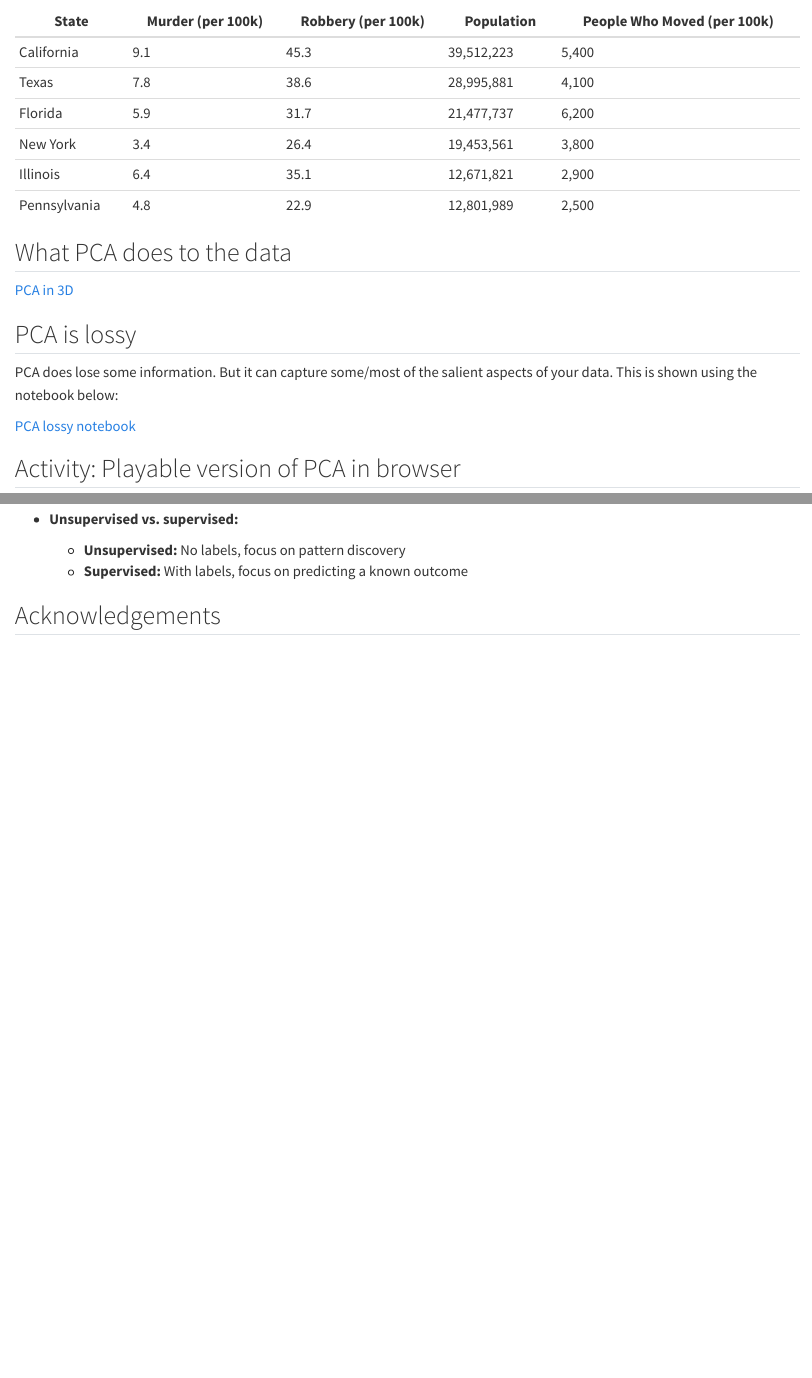
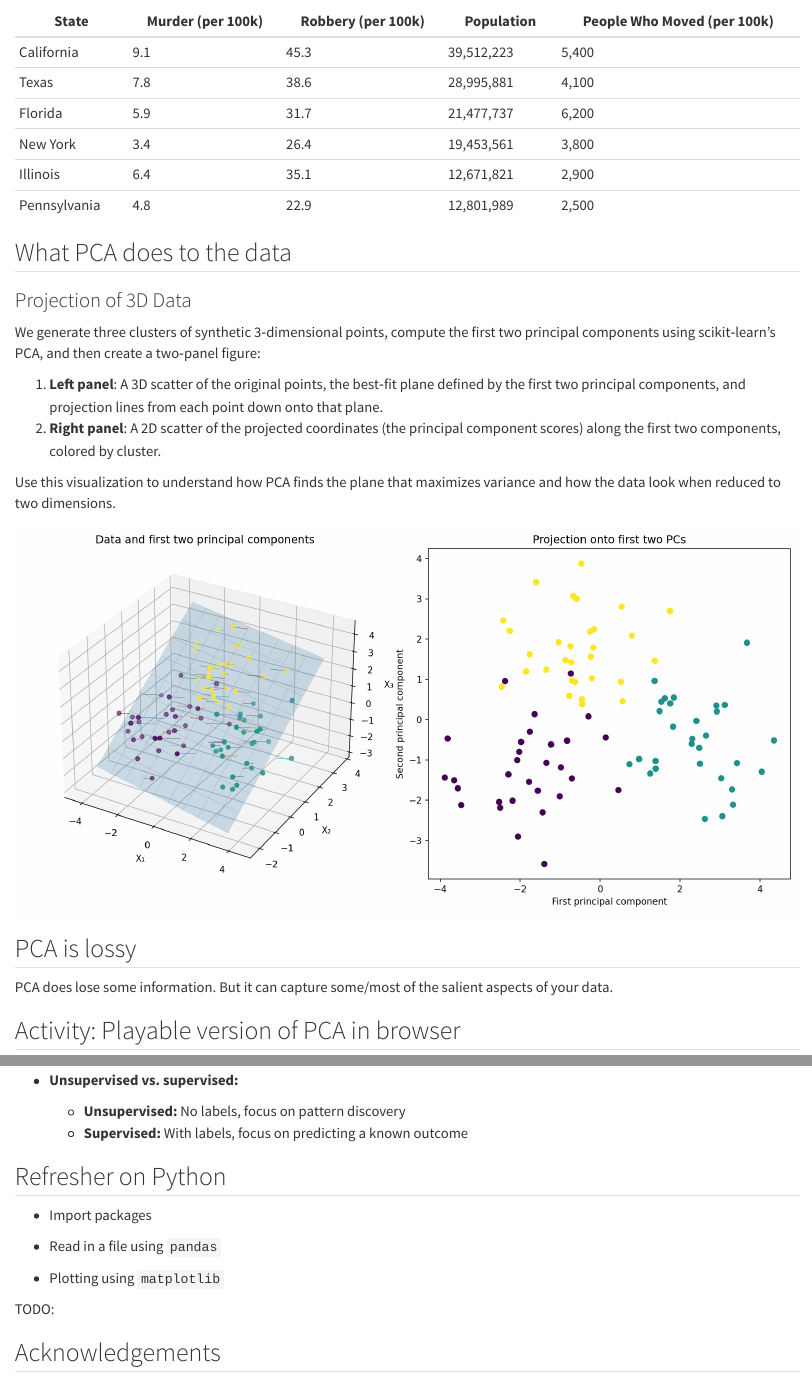
Before and after one commit to neelsoumya/ml-unsupervised, a Quarto document (materials/walkthrough.qmd): the page in a window 1100 px wide, from 3680 px down, and a second part further down, joined at a grey line. Rendered offline with R 4.5, knitr and Pandoc in place of Quarto, with nearby package versions.

Commit message:
adding 3D plot for PCA

````diff
--- a/materials/walkthrough.qmd
+++ b/materials/walkthrough.qmd
@@ -123,14 +123,103 @@ Importantly, we are not trying to predict anything. For example, say in the data
 
 ## What PCA does to the data
 
+<!--
 [PCA in 3D](https://github.com/neelsoumya/python_machine_learning/blob/main/pca_intro_3D_view.ipynb)
+-->
+
+
+
+### Projection of 3D Data
+
+We generate three clusters of synthetic 3‑dimensional points, compute the first two principal components using scikit‑learn’s PCA, and then create a two‑panel figure:
+
+1. **Left panel**: A 3D scatter of the original points, the best‐fit plane defined by the first two principal components, and projection lines from each point down onto that plane.
+2. **Right panel**: A 2D scatter of the projected coordinates (the principal component scores) along the first two components, colored by cluster.
+
+Use this visualization to understand how PCA finds the plane that maximizes variance and how the data look when reduced to two dimensions.
+
+```{python ch1-import-3d-pca}
+#| echo: false
+import numpy as np
+import matplotlib.pyplot as plt
+from sklearn.decomposition import PCA
+from mpl_toolkits.mplot3d import Axes3D
+```
+
+```{python ch1-3d-pca}
+#| echo: false
+
+
+np.random.seed(0)
+n = 30
+means = [(-2, 0, 0), (2, 0, 0), (0, 2, 2)]
+data = np.vstack([np.random.randn(n, 3) + m for m in means])
+labels = np.array([0]*n + [1]*n + [2]*n)
+
+# 2. Perform PCA to get first two components
+pca = PCA(n_components=2)
+scores = pca.fit_transform(data)
+components = pca.components_
+mean_3d = pca.mean_
+
+# 3. Create a meshgrid for the principal component plane
+grid_x, grid_y = np.meshgrid(
+    np.linspace(-4, 4, 10),
+    np.linspace(-4, 4, 10)
+)
+# Plane points: mean + x*pc1 + y*pc2
+plane_points = mean_3d + grid_x[..., None] * components[0] + grid_y[..., None] * components[1]
+
+# 4. Inverse transform scores to get projections back into 3D
+proj_3d = pca.inverse_transform(scores)
+
+# 5. Plotting
+fig = plt.figure(figsize=(12, 6))
+
+# Left: 3D scatter with PCA plane and projection lines
+ax1 = fig.add_subplot(1, 2, 1, projection='3d')
+ax1.scatter(data[:, 0], data[:, 1], data[:, 2], c=labels)
+ax1.plot_surface(
+    plane_points[:, :, 0],
+    plane_points[:, :, 1],
+    plane_points[:, :, 2],
+    alpha=0.2,
+    edgecolor='gray',
+    linewidth=0.5
+)
+for i in range(data.shape[0]):
+    xs = [data[i, 0], proj_3d[i, 0]]
+    ys = [data[i, 1], proj_3d[i, 1]]
+    zs = [data[i, 2], proj_3d[i, 2]]
+    ax1.plot(xs, ys, zs, linewidth=0.5)
+ax1.set_title('Data and first two principal components')
+ax1.set_xlabel('X₁')
+ax1.set_ylabel('X₂')
+ax1.set_zlabel('X₃')
+
+# Right: 2D scatter of PCA scores
+ax2 = fig.add_subplot(1, 2, 2)
+ax2.scatter(scores[:, 0], scores[:, 1], c=labels)
+ax2.set_title('Projection onto first two PCs')
+ax2.set_xlabel('First principal component')
+ax2.set_ylabel('Second principal component')
+
+plt.tight_layout()
+plt.show()
+
+```
 
 
 ## PCA is lossy
 
-PCA does lose some information. But it can capture some/most of the salient aspects of your data. This is shown using the notebook below:
+PCA does lose some information. But it can capture some/most of the salient aspects of your data.
+
+<!--
+This is shown using the notebook below:
 
 [PCA lossy notebook](https://github.com/neelsoumya/python_machine_learning/blob/main/PCA_image_lossy_concept.ipynb)
+-->
+
 
 ## Activity: Playable version of PCA in browser
 
@@ -155,6 +244,17 @@ PCA does lose some information. But it can capture some/most of the salient aspe
 - **Unsupervised vs. supervised:**
   - **Unsupervised:** No labels, focus on pattern discovery
   - **Supervised:** With labels, focus on predicting a known outcome
+
+
+## Refresher on Python
+
+* Import packages
+
+* Read in a file using `pandas`
+
+* Plotting using `matplotlib`
+
+TODO:
 
 
 ## Acknowledgements
````
Also changed, not shown: 3 other files.
